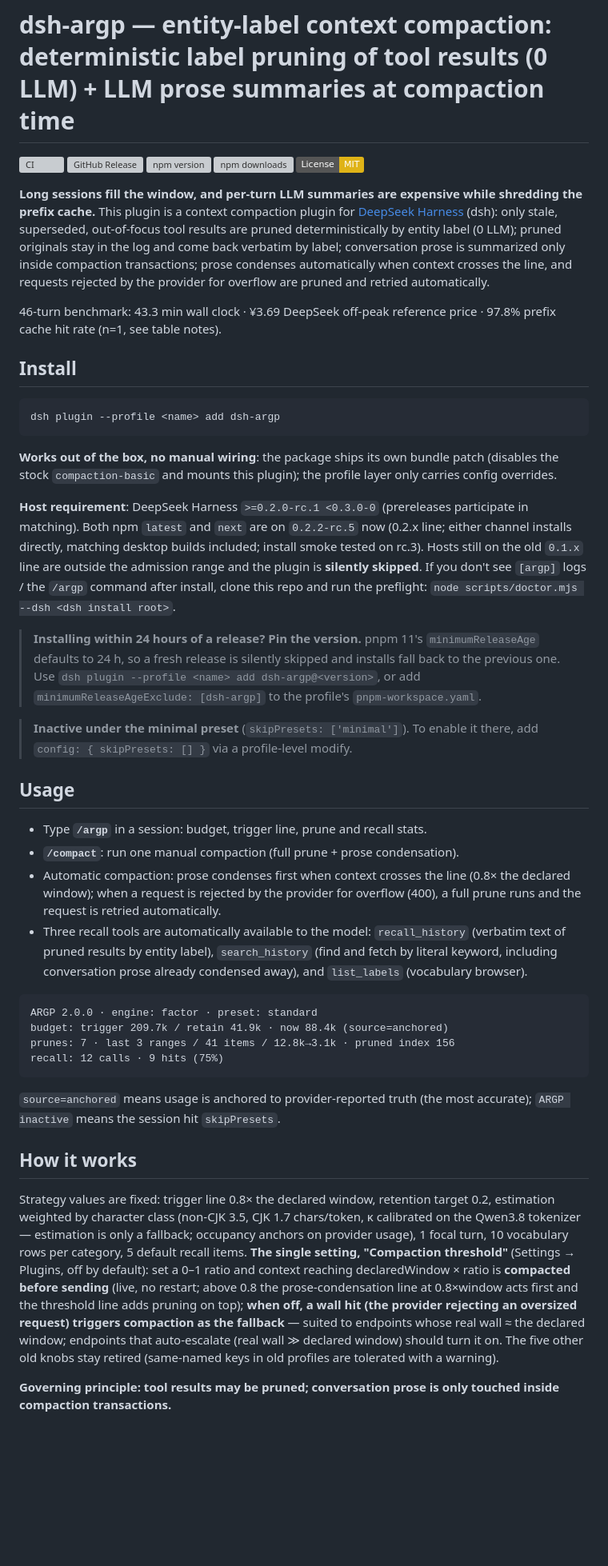
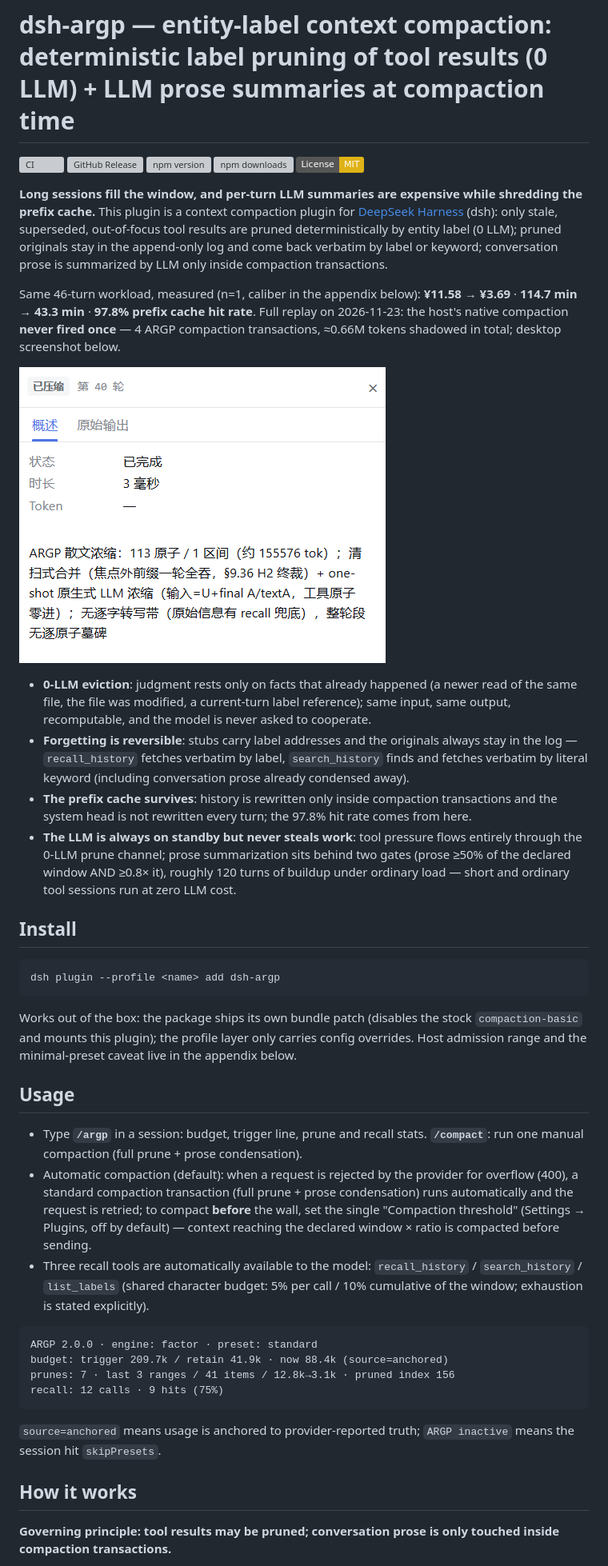
Before and after one commit to yoza10635/dsh-argp, a Markdown page: README.en.md, the part around one of its changes. Shown at 80% size. Drawn GitHub-style; pictures changed too: assets/desktop-compaction-t40.png (added); badges without logos; blank space fills up the shorter version; grey boxes are pictures that could not be loaded.

````diff
--- a/README.en.md
+++ b/README.en.md
@@ -8,9 +8,16 @@
 [![npm downloads](https://img.shields.io/npm/dm/dsh-argp)](https://www.npmjs.com/package/dsh-argp)
 [![License: MIT](https://img.shields.io/badge/License-MIT-yellow.svg)](LICENSE)
 
-**Long sessions fill the window, and per-turn LLM summaries are expensive while shredding the prefix cache.** This plugin is a context compaction plugin for [DeepSeek Harness](https://github.com/deepseek-ai/deepseek-harness) (dsh): only stale, superseded, out-of-focus tool results are pruned deterministically by entity label (0 LLM); pruned originals stay in the log and come back verbatim by label; conversation prose is summarized only inside compaction transactions; prose condenses automatically when context crosses the line, and requests rejected by the provider for overflow are pruned and retried automatically.
+**Long sessions fill the window, and per-turn LLM summaries are expensive while shredding the prefix cache.** This plugin is a context compaction plugin for [DeepSeek Harness](https://github.com/deepseek-ai/deepseek-harness) (dsh): only stale, superseded, out-of-focus tool results are pruned deterministically by entity label (0 LLM); pruned originals stay in the append-only log and come back verbatim by label or keyword; conversation prose is summarized by LLM only inside compaction transactions.
 
-46-turn benchmark: 43.3 min wall clock · ¥3.69 DeepSeek off-peak reference price · 97.8% prefix cache hit rate (n=1, see table notes).
+Same 46-turn workload, measured (n=1, caliber in the appendix below): **¥11.58 → ¥3.69** · **114.7 min → 43.3 min** · **97.8% prefix cache hit rate**. Full replay on 2026-11-23: the host's native compaction **never fired once** — 4 ARGP compaction transactions, ≈0.66M tokens shadowed in total; desktop screenshot below.
+
+![Desktop screenshot: the turn-40 compaction transaction — 113 atoms / ≈155,576 tok booked in one shot](assets/desktop-compaction-t40.png)
+
+- **0-LLM eviction**: judgment rests only on facts that already happened (a newer read of the same file, the file was modified, a current-turn label reference); same input, same output, recomputable, and the model is never asked to cooperate.
+- **Forgetting is reversible**: stubs carry label addresses and the originals always stay in the log — `recall_history` fetches verbatim by label, `search_history` finds and fetches verbatim by literal keyword (including conversation prose already condensed away).
+- **The prefix cache survives**: history is rewritten only inside compaction transactions and the system head is not rewritten every turn; the 97.8% hit rate comes from here.
+- **The LLM is always on standby but never steals work**: tool pressure flows entirely through the 0-LLM prune channel; prose summarization sits behind two gates (prose ≥50% of the declared window AND ≥0.8× it), roughly 120 turns of buildup under ordinary load — short and ordinary tool sessions run at zero LLM cost.
 
 ## Install
 
@@ -18,20 +25,13 @@
 dsh plugin --profile <name> add dsh-argp
 ```
 
-**Works out of the box, no manual wiring**: the package ships its own bundle patch (disables the stock `compaction-basic` and mounts this plugin); the profile layer only carries config overrides.
-
-**Host requirement**: DeepSeek Harness `>=0.2.0-rc.1 <0.3.0-0` (prereleases participate in matching). Both npm `latest` and `next` are on `0.2.2-rc.5` now (0.2.x line; either channel installs directly, matching desktop builds included; install smoke tested on rc.3). Hosts still on the old `0.1.x` line are outside the admission range and the plugin is **silently skipped**. If you don't see `[argp]` logs / the `/argp` command after install, clone this repo and run the preflight: `node scripts/doctor.mjs --dsh <dsh install root>`.
-
-> **Installing within 24 hours of a release? Pin the version.** pnpm 11's `minimumReleaseAge` defaults to 24 h, so a fresh release is silently skipped and installs fall back to the previous one. Use `dsh plugin --profile <name> add dsh-argp@<version>`, or add `minimumReleaseAgeExclude: [dsh-argp]` to the profile's `pnpm-workspace.yaml`.
-
-> **Inactive under the minimal preset** (`skipPresets: ['minimal']`). To enable it there, add `config: { skipPresets: [] }` via a profile-level modify.
+Works out of the box: the package ships its own bundle patch (disables the stock `compaction-basic` and mounts this plugin); the profile layer only carries config overrides. Host admission range and the minimal-preset caveat live in the appendix below.
 
 ## Usage
 
-- Type **`/argp`** in a session: budget, trigger line, prune and recall stats.
-- **`/compact`**: run one manual compaction (full prune + prose condensation).
-- Automatic compaction: prose condenses first when context crosses the line (0.8× the declared window); when a request is rejected by the provider for overflow (400), a full prune runs and the request is retried automatically.
-- Three recall tools are automatically available to the model: `recall_history` (verbatim text of pruned results by entity label), `search_history` (find and fetch by literal keyword, including conversation prose already condensed away), and `list_labels` (vocabulary browser).
+- Type **`/argp`** in a session: budget, trigger line, prune and recall stats. **`/compact`**: run one manual compaction (full prune + prose condensation).
+- Automatic compaction (default): when a request is rejected by the provider for overflow (400), a standard compaction transaction (full prune + prose condensation) runs automatically and the request is retried; to compact **before** the wall, set the single "Compaction threshold" (Settings → Plugins, off by default) — context reaching the declared window × ratio is compacted before sending.
+- Three recall tools are automatically available to the model: `recall_history` / `search_history` / `list_labels` (shared character budget: 5% per call / 10% cumulative of the window; exhaustion is stated explicitly).
 
 ```text
 ARGP 2.0.0 · engine: factor · preset: standard
@@ -40,11 +40,9 @@ prunes: 7 · last 3 ranges / 41 items / 12.8k→3.1k · pruned index 156
 recall: 12 calls · 9 hits (75%)
 ```
 
-`source=anchored` means usage is anchored to provider-reported truth (the most accurate); `ARGP inactive` means the session hit `skipPresets`.
+`source=anchored` means usage is anchored to provider-reported truth; `ARGP inactive` means the session hit `skipPresets`.
 
 ## How it works
 
-Strategy values are fixed: trigger line 0.8× the declared window, retention target 0.2, estimation weighted by character class (non-CJK 3.5, CJK 1.7 chars/token, κ calibrated on the Qwen3.8 tokenizer — estimation is only a fallback; occupancy anchors on provider usage), 1 focal turn, 10 vocabulary rows per category, 5 default recall items. **The single setting, "Compaction threshold"** (Settings → Plugins, off by default): set a 0–1 ratio and context reaching declaredWindow × ratio is **compacted before sending** (live, no restart; above 0.8 the prose-condensation line at 0.8×window acts first and the threshold line adds pruning on top); **when off, a wall hit (the provider rejecting an oversized request) triggers compaction as the fallback** — suited to endpoints whose real wall ≈ the declared window; endpoints that auto-escalate (real wall ≫ declared window) should turn it on. The five other old knobs stay retired (same-named keys in old profiles are tolerated with a warning).
-
 **Governing principle: tool results may be pruned; conversation prose is only touched inside compaction transactions.**
 
````
Also changed, not shown: other parts of README.en.md (+28 -23 lines), README.md (+49 -46 lines), 1 other file.
